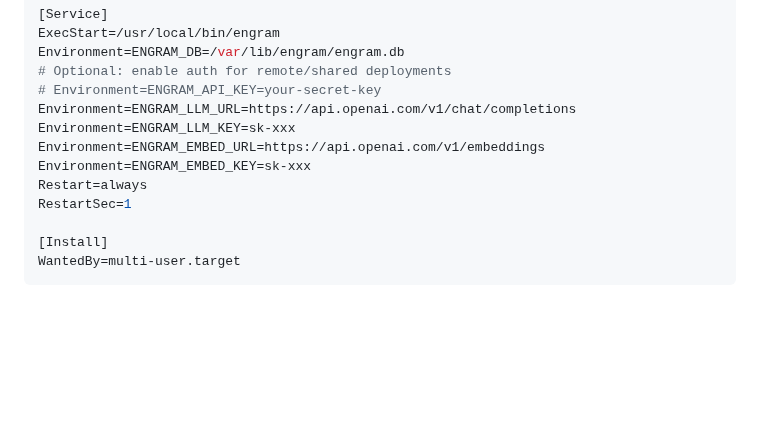
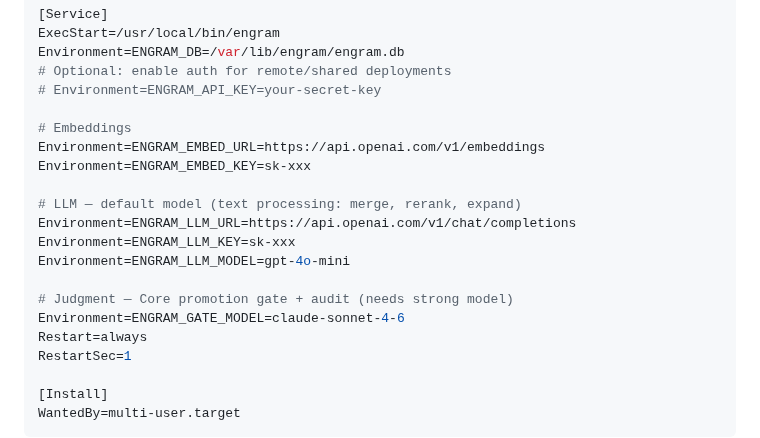
Before and after one commit to kael-bit/engram-rs, a Markdown page: README.md, the part around one of its changes. Rendered like a GitHub page; blank space fills up the shorter version.

```diff
--- a/README.md
+++ b/README.md
@@ -83,10 +83,18 @@ ExecStart=/usr/local/bin/engram
 Environment=ENGRAM_DB=/var/lib/engram/engram.db
 # Optional: enable auth for remote/shared deployments
 # Environment=ENGRAM_API_KEY=your-secret-key
+
+# Embeddings
+Environment=ENGRAM_EMBED_URL=https://api.openai.com/v1/embeddings
+Environment=ENGRAM_EMBED_KEY=sk-xxx
+
+# LLM — default model (text processing: merge, rerank, expand)
 Environment=ENGRAM_LLM_URL=https://api.openai.com/v1/chat/completions
 Environment=ENGRAM_LLM_KEY=sk-xxx
-Environment=ENGRAM_EMBED_URL=https://api.openai.com/v1/embeddings
-Environment=ENGRAM_EMBED_KEY=sk-xxx
+Environment=ENGRAM_LLM_MODEL=gpt-4o-mini
+
+# Judgment — Core promotion gate + audit (needs strong model)
+Environment=ENGRAM_GATE_MODEL=claude-sonnet-4-6
 Restart=always
 RestartSec=1
 
```
Also changed, not shown: other parts of README.md (+30 -14 lines), docs/SETUP.md (+44 -4 lines).
